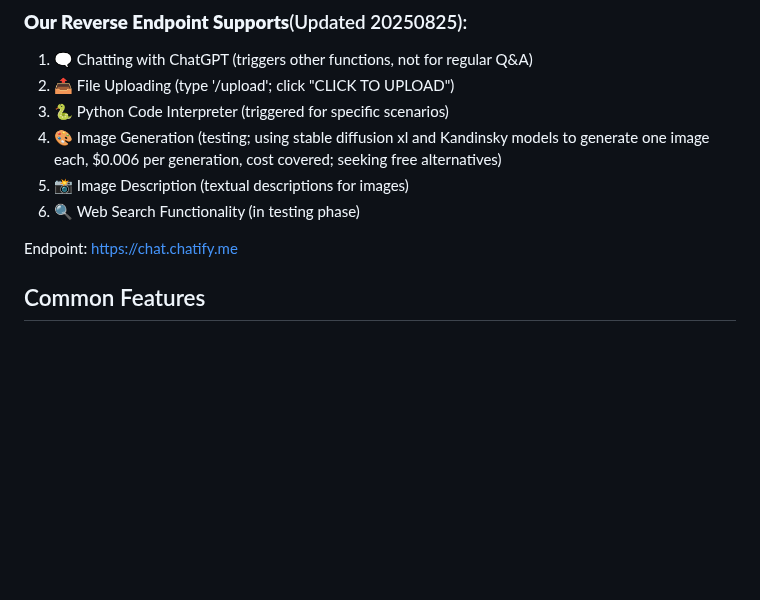
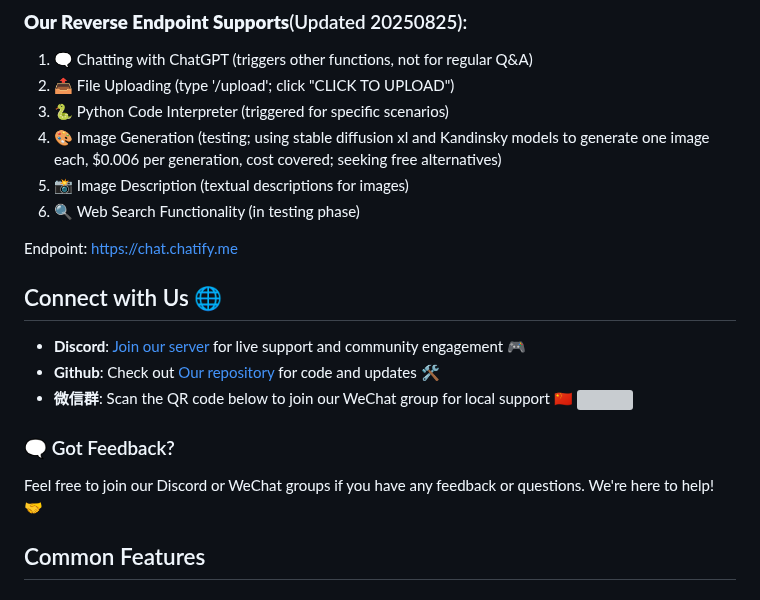
Before and after one commit to tianchengdemo/GPT_CodeInterpreter, a Markdown page: README.md, the part around one of its changes. Rendered like a GitHub page; blank space fills up the shorter version; grey boxes are pictures that could not be loaded.

```diff
--- a/README.md
+++ b/README.md
@@ -17,6 +17,16 @@ We're excited 😃 to announce that you can now implement your very own custom e
 6. 🔍 Web Search Functionality (in testing phase)
 
 Endpoint: [https://chat.chatify.me](https://chat.chatify.me)
+
+## Connect with Us 🌐
+
+- **Discord**: [Join our server](https://discord.gg/7UdJnyH6) for live support and community engagement 🎮
+- **Github**: Check out [Our repository](https://github.com/boyueluzhipeng/GPT_CodeInterpreter) for code and updates 🛠️
+- **微信群**: Scan the QR code below to join our WeChat group for local support 🇨🇳
+  <img src="https://github.com/boyueluzhipeng/GPT_CodeInterpreter/assets/39090632/398bb640-e4fc-4c9b-9b58-6fc400c35f09" width="100"/>
+
+### 🗨️ Got Feedback?
+Feel free to join our Discord or WeChat groups if you have any feedback or questions. We're here to help! 🤝
 
 ## Common Features
 
```
Also changed, not shown: other parts of README.md (+0 -4 lines).
